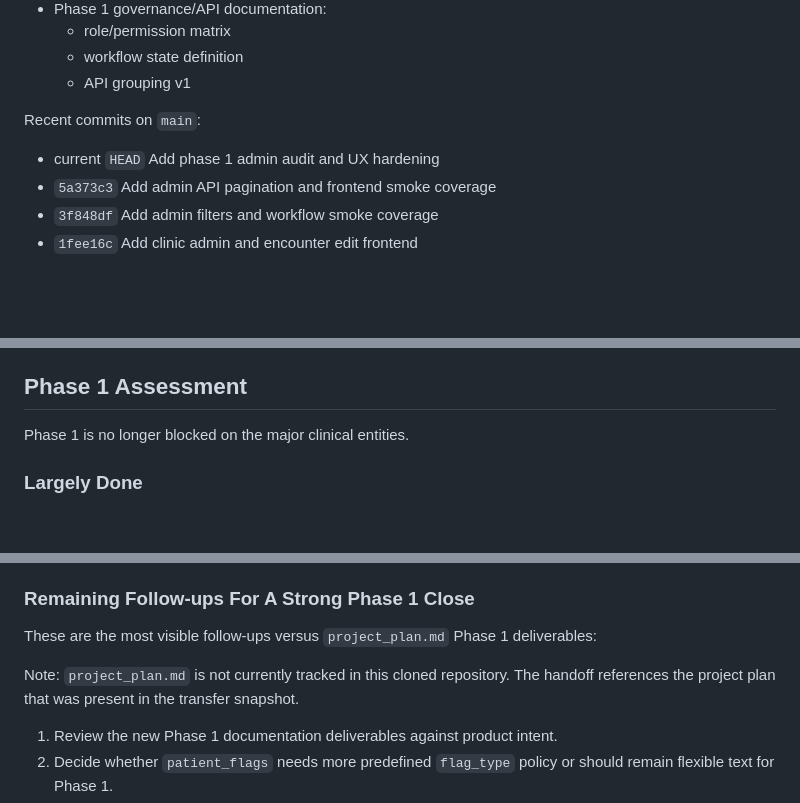
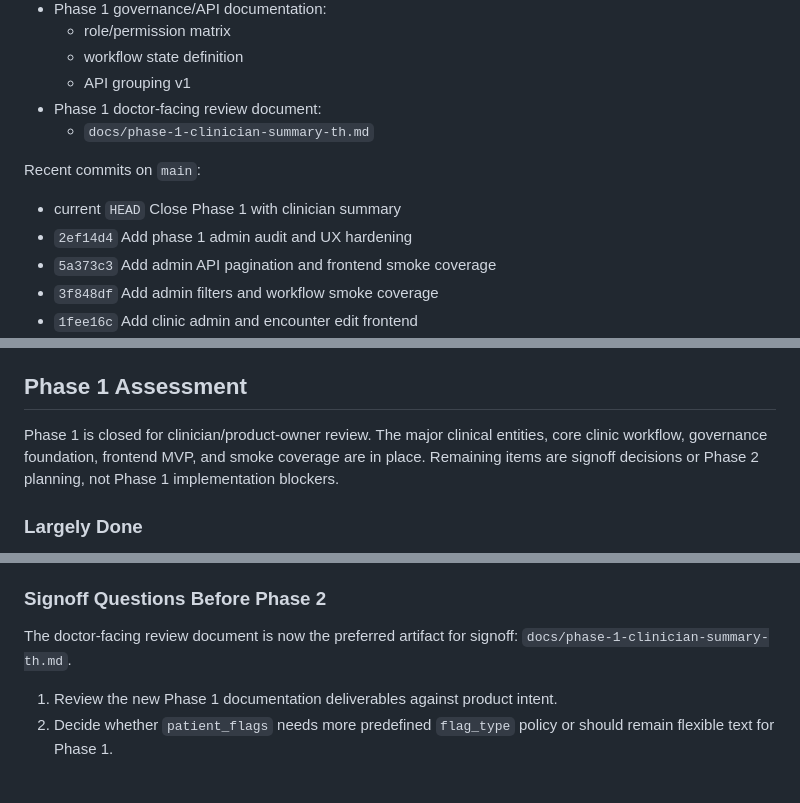
Before and after one commit to blifehealthy/emr-core-system, a Markdown page: handoff_next.md, 3 parts joined by grey strips. Drawn GitHub-style; blank space fills up the shorter version.

```diff
--- a/handoff_next.md
+++ b/handoff_next.md
@@ -199,10 +199,13 @@ Core EMR Phase 1 entity/API work is now substantially in place:
   - role/permission matrix
   - workflow state definition
   - API grouping v1
+- Phase 1 doctor-facing review document:
+  - `docs/phase-1-clinician-summary-th.md`
 
 Recent commits on `main`:
 
-- current `HEAD` Add phase 1 admin audit and UX hardening
+- current `HEAD` Close Phase 1 with clinician summary
+- `2ef14d4` Add phase 1 admin audit and UX hardening
 - `5a373c3` Add admin API pagination and frontend smoke coverage
 - `3f848df` Add admin filters and workflow smoke coverage
 - `1fee16c` Add clinic admin and encounter edit frontend
@@ -221,7 +224,10 @@ Recent commits on `main`:
 
 ## Phase 1 Assessment
 
-Phase 1 is no longer blocked on the major clinical entities.
+Phase 1 is closed for clinician/product-owner review. The major clinical
+entities, core clinic workflow, governance foundation, frontend MVP, and smoke
+coverage are in place. Remaining items are signoff decisions or Phase 2
+planning, not Phase 1 implementation blockers.
 
 ### Largely Done
 
@@ -252,12 +258,10 @@ Phase 1 is no longer blocked on the major clinical entities.
   - duplicate/conflict UX for user and practitioner forms
   - role-gated API checks
 
-### Remaining Follow-ups For A Strong Phase 1 Close
+### Signoff Questions Before Phase 2
 
-These are the most visible follow-ups versus `project_plan.md` Phase 1 deliverables:
-
-Note: `project_plan.md` is not currently tracked in this cloned repository. The
-handoff references the project plan that was present in the transfer snapshot.
+The doctor-facing review document is now the preferred artifact for signoff:
+`docs/phase-1-clinician-summary-th.md`.
 
 1. Review the new Phase 1 documentation deliverables against product intent.
 2. Decide whether `patient_flags` needs more predefined `flag_type` policy or should remain flexible text for Phase 1.
```
Also changed, not shown: other parts of handoff_next.md (+3 -2 lines), README.md (+7 -0 lines), docs/phase-1-clinician-summary-th.md (added, +219 -0 lines).
